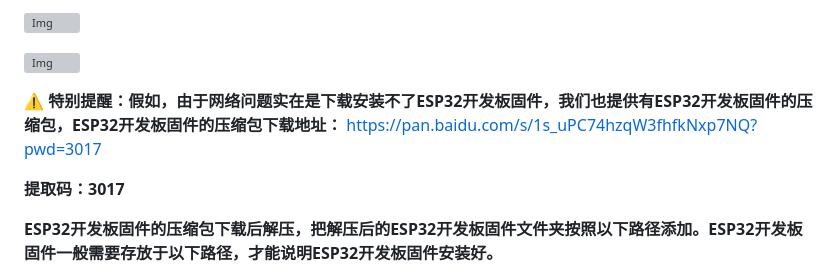
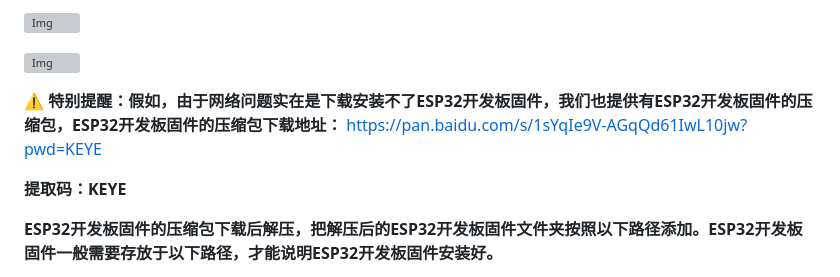
Before and after one commit to keyeswiki/KE3111, a Markdown page: docs/4.Arduino教程/4.2 Arduino IDE.md, the part around the change. Rendered like a GitHub page; grey boxes are pictures that could not be loaded.

```diff
--- a/docs/4.Arduino教程/4.2 Arduino IDE.md
+++ b/docs/4.Arduino教程/4.2 Arduino IDE.md
@@ -209,9 +209,9 @@ Arduino IDE下载之后，双击下载的`arduino_ide_xxxx.dmg`文件并按照
 
 ![Img](../media/Arduino_2.3.6-a33.png)
 
-⚠️ **<span style="color: rgb(255, 76, 65);">特别提醒：假如，由于网络问题实在是下载安装不了ESP32开发板固件，我们也提供有ESP32开发板固件的压缩包，ESP32开发板固件的压缩包下载地址：</span>** [https://pan.baidu.com/s/1s_uPC74hzqW3fhfkNxp7NQ?pwd=3017](https://pan.baidu.com/s/1s_uPC74hzqW3fhfkNxp7NQ?pwd=3017)
+⚠️ **<span style="color: rgb(255, 76, 65);">特别提醒：假如，由于网络问题实在是下载安装不了ESP32开发板固件，我们也提供有ESP32开发板固件的压缩包，ESP32开发板固件的压缩包下载地址：</span>** [https://pan.baidu.com/s/1sYqIe9V-AGqQd61IwL10jw?pwd=KEYE](https://pan.baidu.com/s/1sYqIe9V-AGqQd61IwL10jw?pwd=KEYE)
 
-**提取码：3017**
+**提取码：KEYE**
 
 **ESP32开发板固件的压缩包下载后解压，把解压后的ESP32开发板固件文件夹按照以下路径添加。ESP32开发板固件一般需要存放于以下路径，才能说明ESP32开发板固件安装好。**
 
```
Also changed, not shown: docs/1.产品介绍.md (+2 -2 lines), docs/3.产品安装.md (+4 -0 lines), docs/media/D1.png, docs/media/PQ01.png (added), 6 other files.
